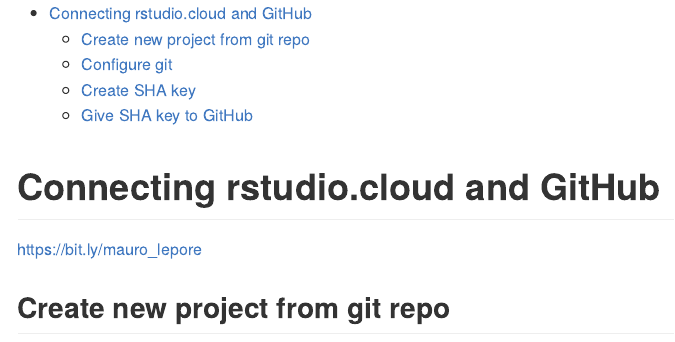
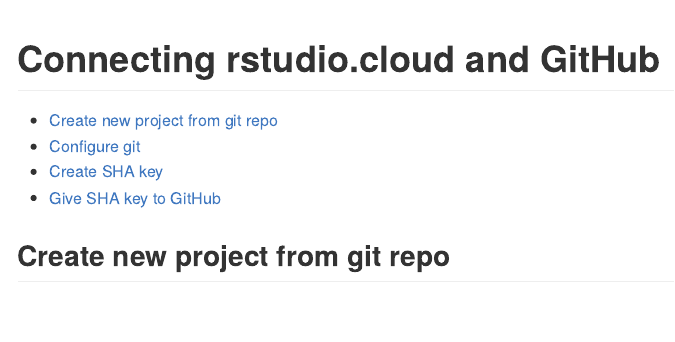
Before and after one commit to maurolepore/cloudgithub, an R Markdown document (README.Rmd): the page in a window 1100 px wide, from its top. The pictures show the output file README.md that the author committed with the source, drawn offline in the style of GitHub.

Commit message:
Entitle.

````diff
--- a/README.Rmd
+++ b/README.Rmd
@@ -1,4 +1,6 @@
 ---
+title: Connecting rstudio.cloud and GitHub
+subtitle: https://bit.ly/mauro_lepore
 output:
   github_document:
     toc: true
@@ -8,9 +10,6 @@
 knitr::opts_chunk$set(echo = TRUE)
 ```
 
-# Connecting rstudio.cloud and GitHub
-
-https://bit.ly/mauro_lepore
 
 ## Create new project from git repo
 
````
Also changed, not shown: README.md.
